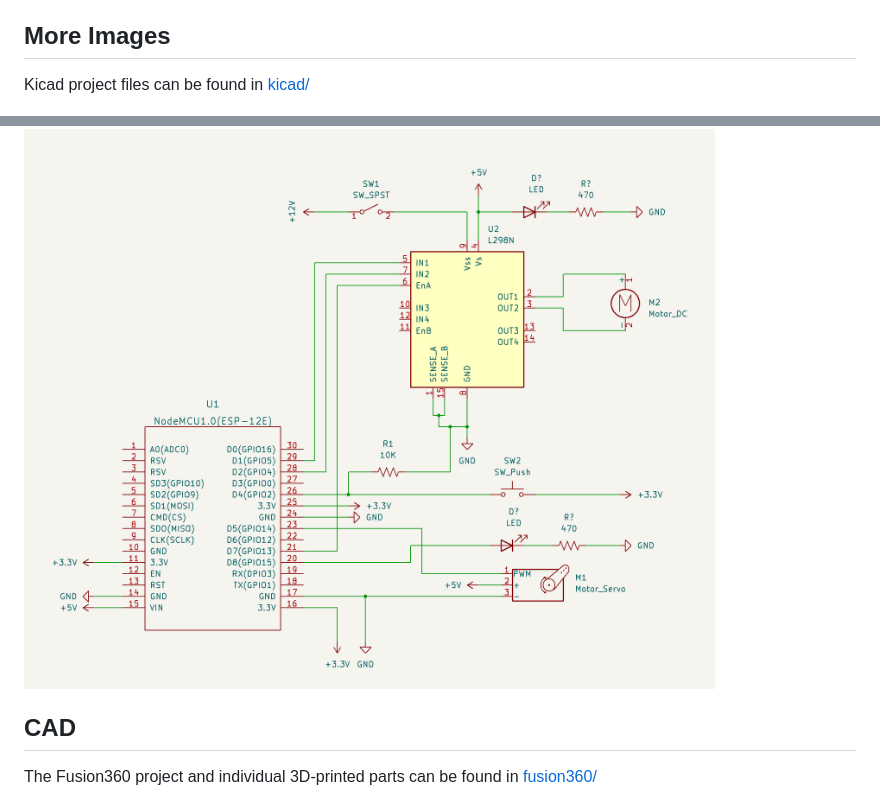
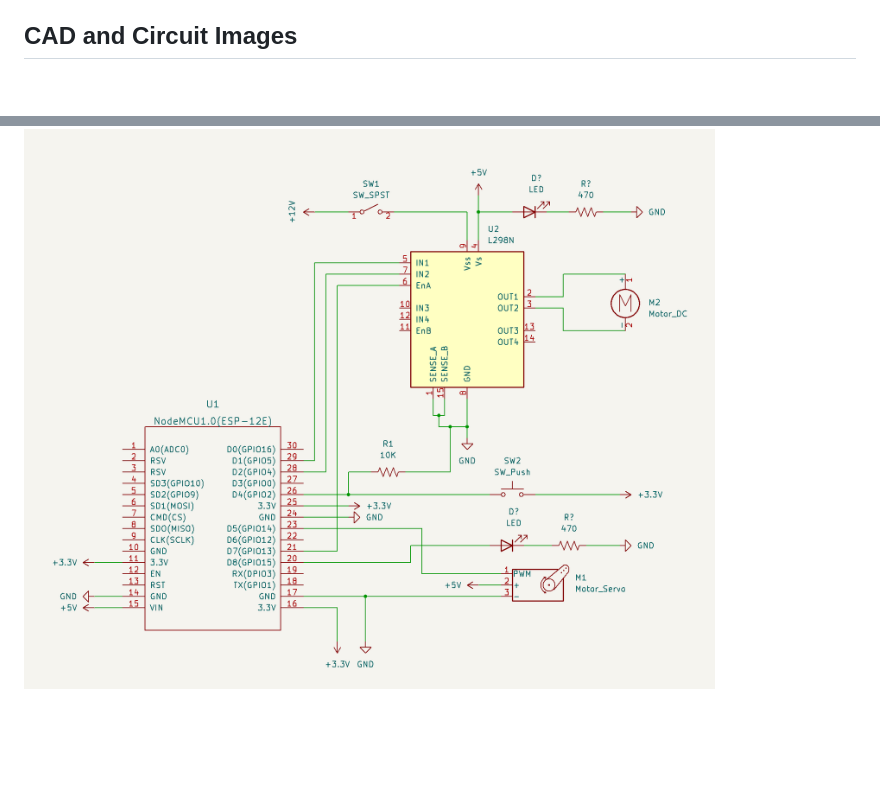
Before and after one commit to barrettotte/cat-feeder, a Markdown page: README.md, 2 parts joined by grey strips. Rendered like a GitHub page; blank space fills up the shorter version.

```diff
--- a/README.md
+++ b/README.md
@@ -61,15 +61,9 @@ Maybe one day I'll redesign a better cat feeder from scratch when I've learned a
 - Saturate the feeder by running a few long feeds until food falls out of the chute
 - Use the web interface at http://catfeeder.agartha to feed the cat
 
-## More Images
-
-Kicad project files can be found in [kicad/](kicad/)
+## CAD and Circuit Images
 
 ![images/schematic-cropped.png](images/schematic-cropped.png)
-
-## CAD
-
-The Fusion360 project and individual 3D-printed parts can be found in [fusion360/](fusion360/)
 
 ![images/fusion360-final.png](images/fusion360-final.png)
 
```
